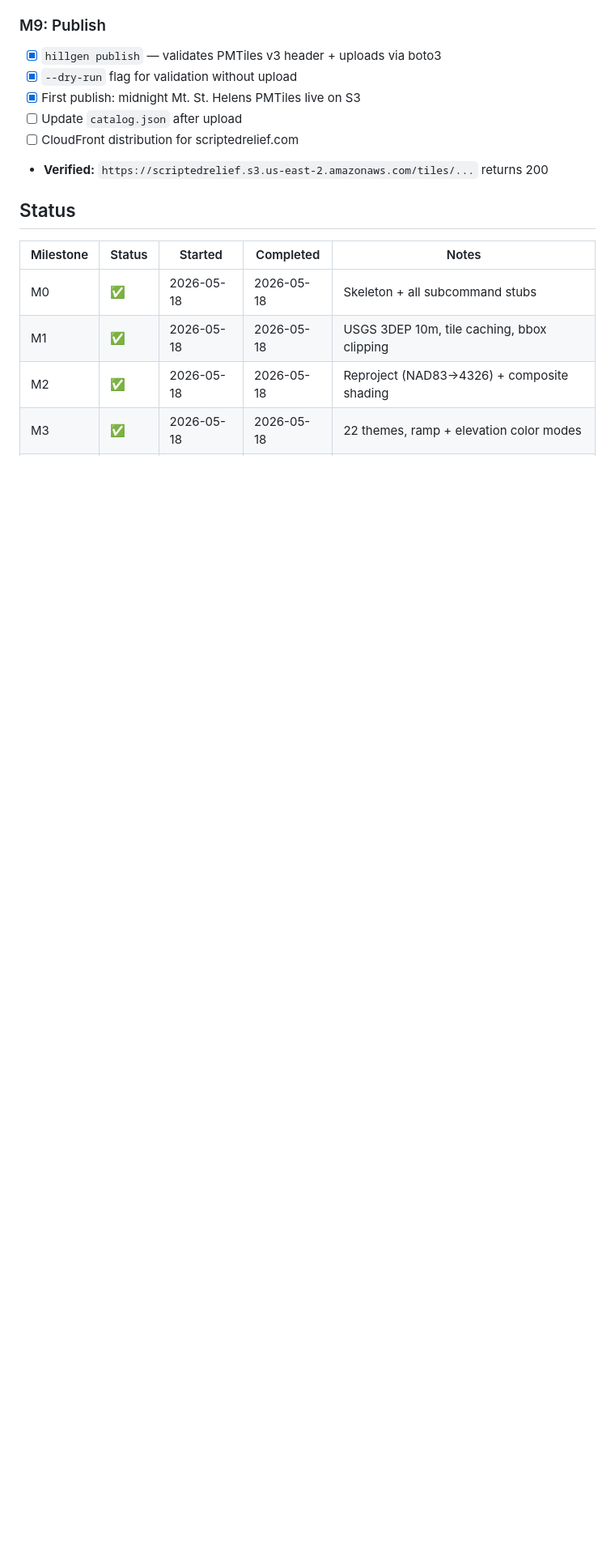
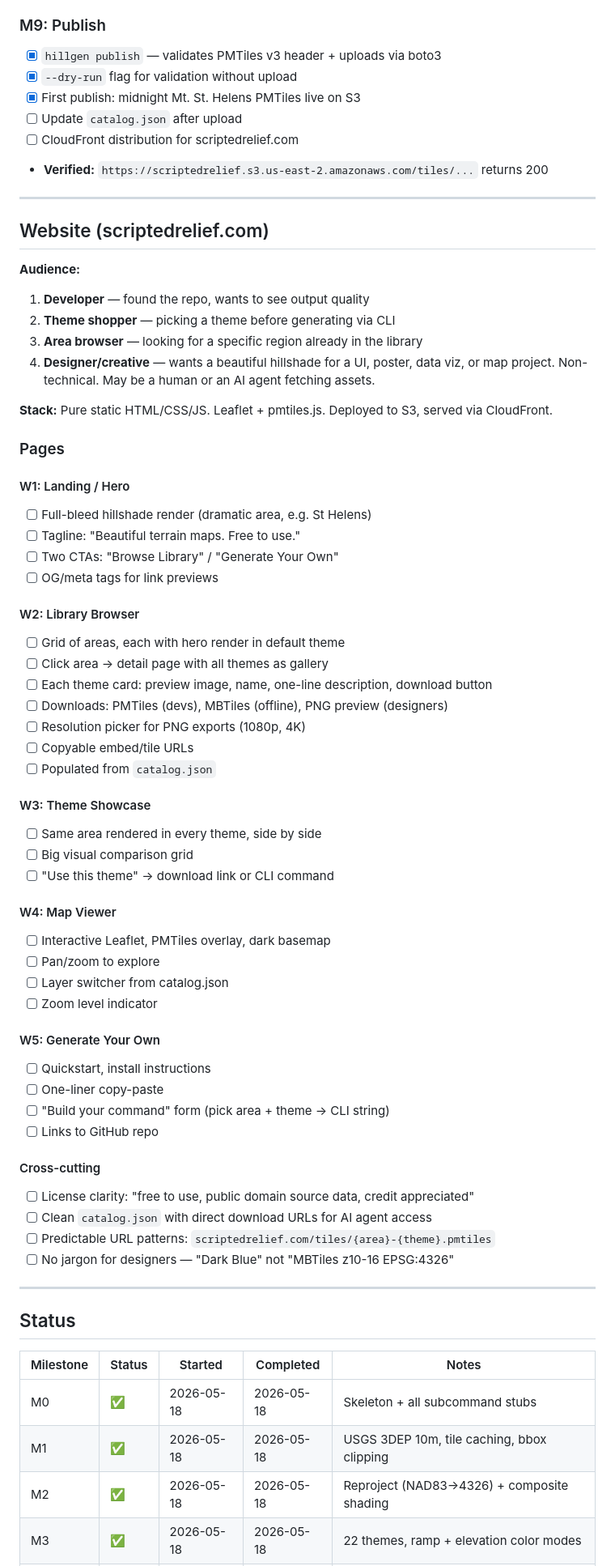
Before and after one commit to emuehlstein/hillshade-generator, a Markdown page: ROADMAP.md, the part around the change. Shown at 81% size. GitHub-like rendering; blank space fills up the shorter version.

Commit message:
Add website design plan to roadmap (W1-W5)
Four audience groups: developers, theme shoppers, area browsers,
designers/creatives (including AI agents).
Five pages: landing hero, library browser, theme showcase,
map viewer, generate-your-own.

```diff
--- a/ROADMAP.md
+++ b/ROADMAP.md
@@ -93,6 +93,60 @@ Development plan for hillgen MVP. Each milestone produces something testable aga
 - [ ] CloudFront distribution for scriptedrelief.com
 - **Verified:** `https://scriptedrelief.s3.us-east-2.amazonaws.com/tiles/...` returns 200
 
+---
+
+## Website (scriptedrelief.com)
+
+**Audience:**
+1. **Developer** — found the repo, wants to see output quality
+2. **Theme shopper** — picking a theme before generating via CLI
+3. **Area browser** — looking for a specific region already in the library
+4. **Designer/creative** — wants a beautiful hillshade for a UI, poster, data viz, or map project. Non-technical. May be a human or an AI agent fetching assets.
+
+**Stack:** Pure static HTML/CSS/JS. Leaflet + pmtiles.js. Deployed to S3, served via CloudFront.
+
+### Pages
+
+#### W1: Landing / Hero
+- [ ] Full-bleed hillshade render (dramatic area, e.g. St Helens)
+- [ ] Tagline: "Beautiful terrain maps. Free to use."
+- [ ] Two CTAs: "Browse Library" / "Generate Your Own"
+- [ ] OG/meta tags for link previews
+
+#### W2: Library Browser
+- [ ] Grid of areas, each with hero render in default theme
+- [ ] Click area → detail page with all themes as gallery
+- [ ] Each theme card: preview image, name, one-line description, download button
+- [ ] Downloads: PMTiles (devs), MBTiles (offline), PNG preview (designers)
+- [ ] Resolution picker for PNG exports (1080p, 4K)
+- [ ] Copyable embed/tile URLs
+- [ ] Populated from `catalog.json`
+
+#### W3: Theme Showcase
+- [ ] Same area rendered in every theme, side by side
+- [ ] Big visual comparison grid
+- [ ] "Use this theme" → download link or CLI command
+
+#### W4: Map Viewer
+- [ ] Interactive Leaflet, PMTiles overlay, dark basemap
+- [ ] Pan/zoom to explore
+- [ ] Layer switcher from catalog.json
+- [ ] Zoom level indicator
+
+#### W5: Generate Your Own
+- [ ] Quickstart, install instructions
+- [ ] One-liner copy-paste
+- [ ] "Build your command" form (pick area + theme → CLI string)
+- [ ] Links to GitHub repo
+
+#### Cross-cutting
+- [ ] License clarity: "free to use, public domain source data, credit appreciated"
+- [ ] Clean `catalog.json` with direct download URLs for AI agent access
+- [ ] Predictable URL patterns: `scriptedrelief.com/tiles/{area}-{theme}.pmtiles`
+- [ ] No jargon for designers — "Dark Blue" not "MBTiles z10-16 EPSG:4326"
+
+---
+
 ## Status
 
 | Milestone | Status | Started | Completed | Notes |
```
